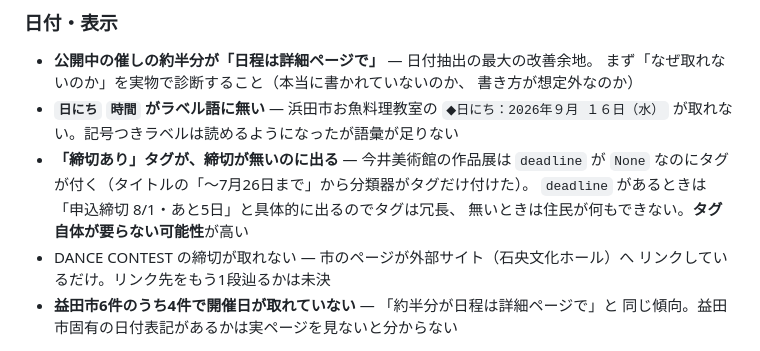
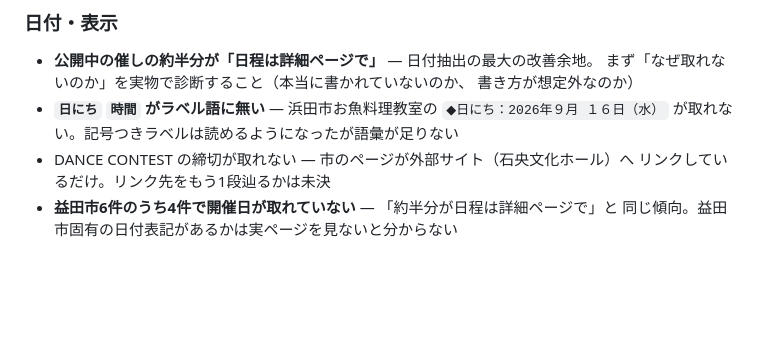
Before and after one commit to raidock/iwami-goyomi, a Markdown page: CLAUDE.md, the part around the change. GitHub-like rendering; blank space fills up the shorter version.

Commit message:
docs: 片付いた課題を一覧から落とす
Co-Authored-By: Claude Opus 5 <noreply@anthropic.com>

```diff
--- a/CLAUDE.md
+++ b/CLAUDE.md
@@ -382,10 +382,6 @@ chore: 主催者の依頼により掲載を取り下げ
   書き方が想定外なのか）
 - **`日にち` `時間` がラベル語に無い** — 浜田市お魚料理教室の `◆日にち：2026年９月
   １６日（水）` が取れない。記号つきラベルは読めるようになったが語彙が足りない
-- **「締切あり」タグが、締切が無いのに出る** — 今井美術館の作品展は `deadline` が
-  `None` なのにタグが付く（タイトルの「〜7月26日まで」から分類器がタグだけ付けた）。
-  `deadline` があるときは「申込締切 8/1・あと5日」と具体的に出るのでタグは冗長、
-  無いときは住民が何もできない。**タグ自体が要らない可能性**が高い
 - DANCE CONTEST の締切が取れない — 市のページが外部サイト（石央文化ホール）へ
   リンクしているだけ。リンク先をもう1段辿るかは未決
 - **益田市6件のうち4件で開催日が取れていない** — 「約半分が日程は詳細ページで」と
```
